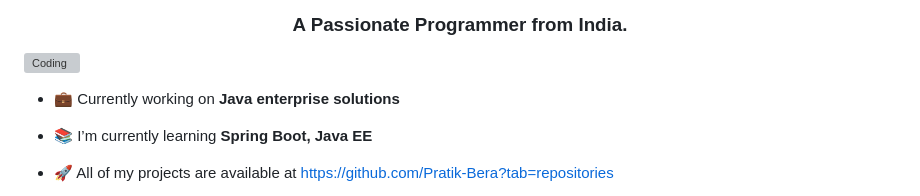
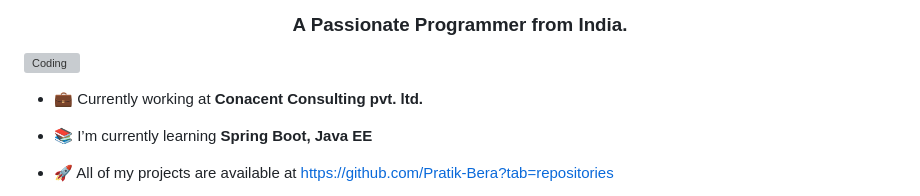
Before and after one commit to Pratik-Bera/Pratik-Bera, a Markdown page: README.md, the part around the change. Rendered like a GitHub page; grey boxes are pictures that could not be loaded.

```diff
--- a/README.md
+++ b/README.md
@@ -2,7 +2,7 @@
 <h3 align="center">A Passionate Programmer from India.</h3>
 <img align="right" alt="Coding" width="300" src="https://cdn.dribbble.com/users/1162077/screenshots/3848914/programmer.gif">
 
-- 💼 Currently working on **Java enterprise solutions**
+- 💼 Currently working at **Conacent Consulting pvt. ltd.**
 
 - 📚 I’m currently learning **Spring Boot, Java EE**
 
```
